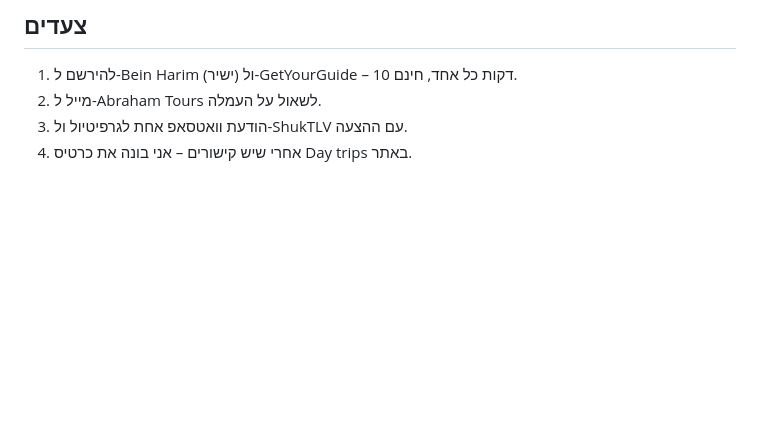
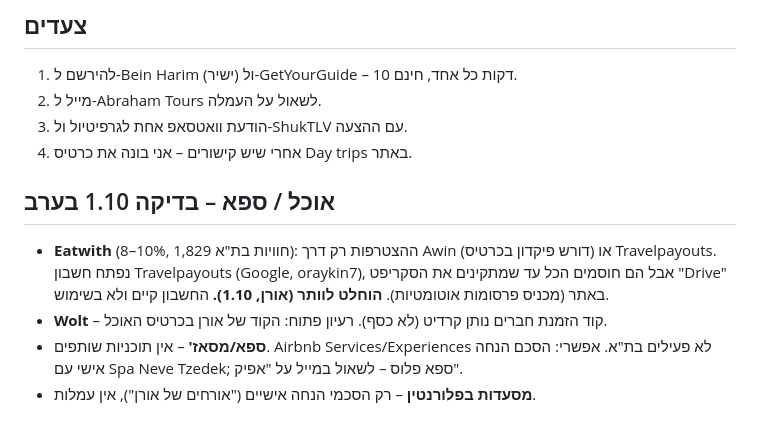
Before and after one commit to oraykin7-source/airbnb-florentin, a Markdown page: docs/partnerships-2026-10-01.md, the part around the change. Rendered like a GitHub page; blank space fills up the shorter version.

Commit message:
Partnerships: food/spa research, Eatwith dropped (Drive script gate)
Co-Authored-By: Claude Fable 5.1 <noreply@anthropic.com>

```diff
--- a/docs/partnerships-2026-10-01.md
+++ b/docs/partnerships-2026-10-01.md
@@ -34,3 +34,9 @@ $15 (≈₪55) על כל Experience/Service שאורח מזמין ומשלים
 2. מייל ל-Abraham Tours לשאול על העמלה.
 3. הודעת וואטסאפ אחת לגרפיטיול ול-ShukTLV עם ההצעה.
 4. אחרי שיש קישורים – אני בונה את כרטיס Day trips באתר.
+
+## אוכל / ספא – בדיקה 1.10 בערב
+- **Eatwith** (8–10%, 1,829 חוויות בת"א): ההצטרפות רק דרך Awin (דורש פיקדון בכרטיס) או Travelpayouts. נפתח חשבון Travelpayouts (Google, oraykin7), אבל הם חוסמים הכל עד שמתקינים את הסקריפט "Drive" באתר (מכניס פרסומות אוטומטיות). **הוחלט לוותר (אורן, 1.10).** החשבון קיים ולא בשימוש.
+- **Wolt** – קוד הזמנת חברים נותן קרדיט (לא כסף). רעיון פתוח: הקוד של אורן בכרטיס האוכל.
+- **ספא/מסאז'** – אין תוכניות שותפים. Airbnb Services/Experiences לא פעילים בת"א. אפשרי: הסכם הנחה אישי עם Spa Neve Tzedek; ספא פלוס – לשאול במייל על "אפיק".
+- **מסעדות בפלורנטין** – רק הסכמי הנחה אישיים ("אורחים של אורן"), אין עמלות.
```
